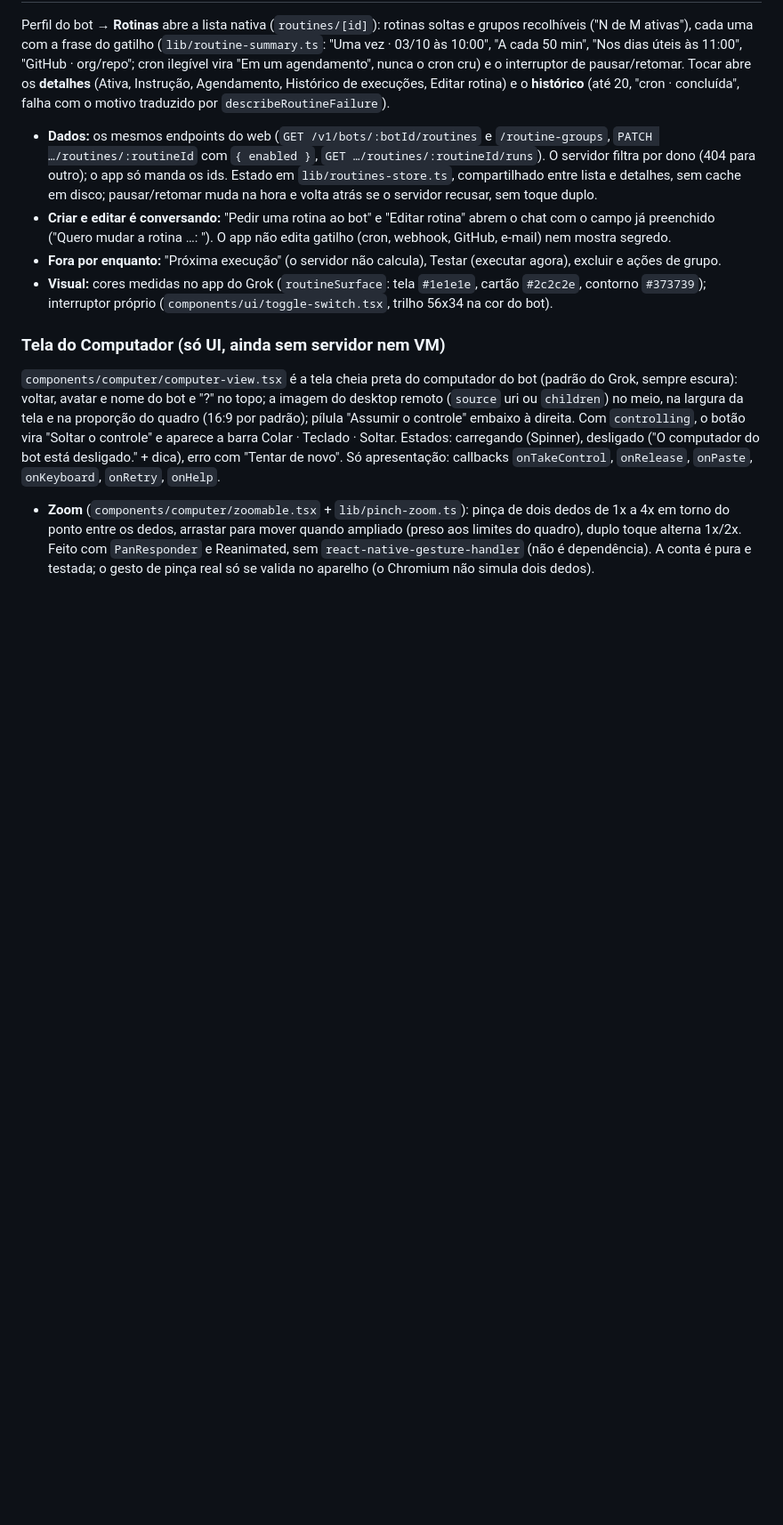
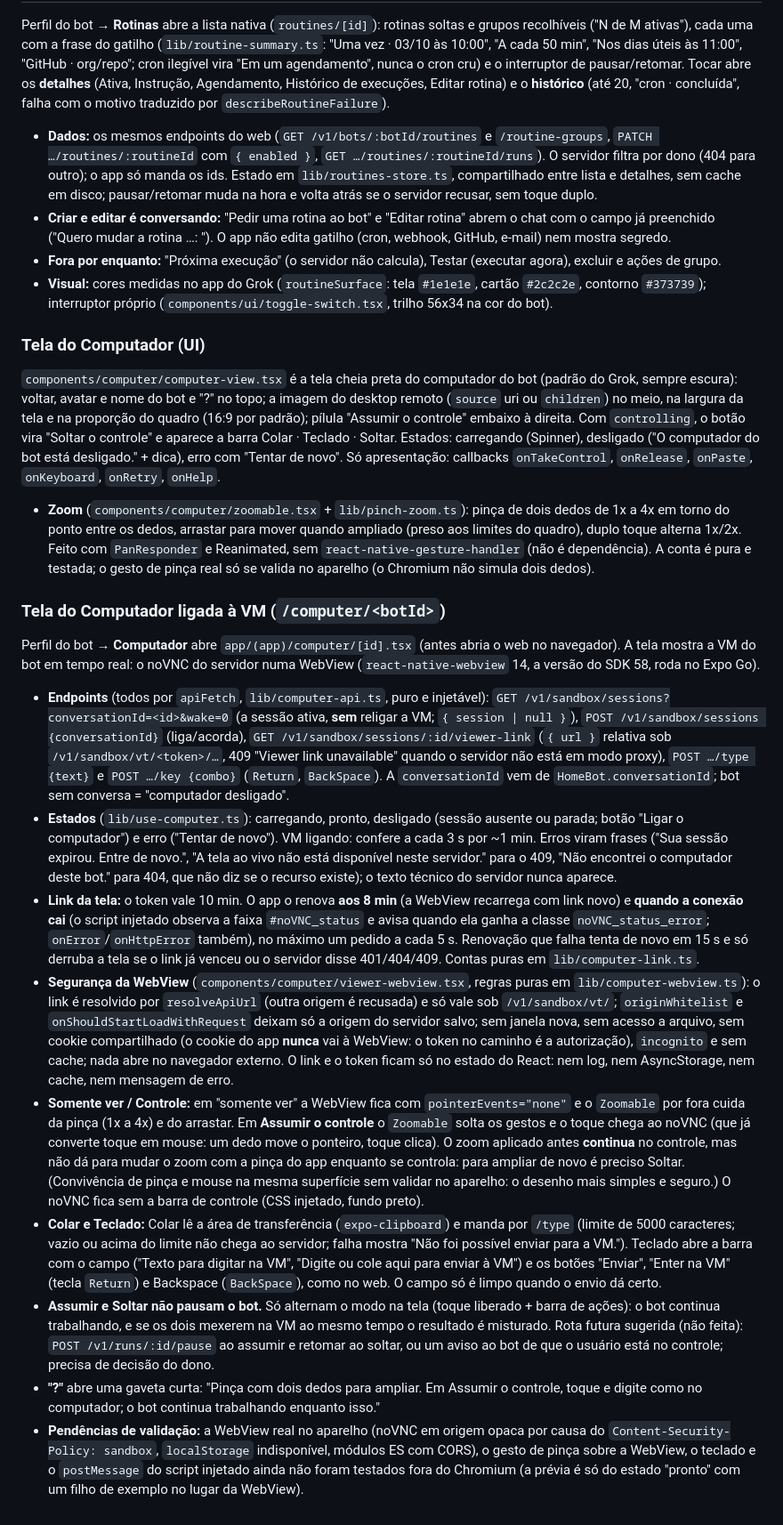
Before and after one commit to ali-ali18/Atlas, a Markdown page: docs/features/app-mobile.md, the part around one of its changes. Shown at 89% size. GitHub-like rendering; blank space fills up the shorter version.

Commit message:
docs(mobile): Computador ligado à VM no app-mobile.md e no CHANGELOG
Co-Authored-By: Claude Sonnet 5.5 <noreply@anthropic.com>
Claude-Session: https://claude.ai/code/session_01Xhdi42KKWH44QQdzq3QfUw

```diff
--- a/docs/features/app-mobile.md
+++ b/docs/features/app-mobile.md
@@ -271,6 +271,20 @@ Perfil do bot → **Rotinas** abre a lista nativa (`routines/[id]`): rotinas sol
 - **Fora por enquanto:** "Próxima execução" (o servidor não calcula), Testar (executar agora), excluir e ações de grupo.
 - **Visual:** cores medidas no app do Grok (`routineSurface`: tela `#1e1e1e`, cartão `#2c2c2e`, contorno `#373739`); interruptor próprio (`components/ui/toggle-switch.tsx`, trilho 56x34 na cor do bot).
 
-### Tela do Computador (só UI, ainda sem servidor nem VM)
+### Tela do Computador (UI)
 `components/computer/computer-view.tsx` é a tela cheia preta do computador do bot (padrão do Grok, sempre escura): voltar, avatar e nome do bot e "?" no topo; a imagem do desktop remoto (`source` uri ou `children`) no meio, na largura da tela e na proporção do quadro (16:9 por padrão); pílula "Assumir o controle" embaixo à direita. Com `controlling`, o botão vira "Soltar o controle" e aparece a barra Colar · Teclado · Soltar. Estados: carregando (Spinner), desligado ("O computador do bot está desligado." + dica), erro com "Tentar de novo". Só apresentação: callbacks `onTakeControl`, `onRelease`, `onPaste`, `onKeyboard`, `onRetry`, `onHelp`.
 - **Zoom** (`components/computer/zoomable.tsx` + `lib/pinch-zoom.ts`): pinça de dois dedos de 1x a 4x em torno do ponto entre os dedos, arrastar para mover quando ampliado (preso aos limites do quadro), duplo toque alterna 1x/2x. Feito com `PanResponder` e Reanimated, sem `react-native-gesture-handler` (não é dependência). A conta é pura e testada; o gesto de pinça real só se valida no aparelho (o Chromium não simula dois dedos).
+
+
+### Tela do Computador ligada à VM (`/computer/<botId>`)
+Perfil do bot → **Computador** abre `app/(app)/computer/[id].tsx` (antes abria o web no navegador). A tela mostra a VM do bot em tempo real: o noVNC do servidor numa WebView (`react-native-webview` 14, a versão do SDK 58, roda no Expo Go).
+
+- **Endpoints** (todos por `apiFetch`, `lib/computer-api.ts`, puro e injetável): `GET /v1/sandbox/sessions?conversationId=<id>&wake=0` (a sessão ativa, **sem** religar a VM; `{ session | null }`), `POST /v1/sandbox/sessions {conversationId}` (liga/acorda), `GET /v1/sandbox/sessions/:id/viewer-link` (`{ url }` relativa sob `/v1/sandbox/vt/<token>/…`, 409 "Viewer link unavailable" quando o servidor não está em modo proxy), `POST …/type {text}` e `POST …/key {combo}` (`Return`, `BackSpace`). A `conversationId` vem de `HomeBot.conversationId`; bot sem conversa = "computador desligado".
+- **Estados** (`lib/use-computer.ts`): carregando, pronto, desligado (sessão ausente ou parada; botão "Ligar o computador") e erro ("Tentar de novo"). VM ligando: confere a cada 3 s por ~1 min. Erros viram frases ("Sua sessão expirou. Entre de novo.", "A tela ao vivo não está disponível neste servidor." para o 409, "Não encontrei o computador deste bot." para 404, que não diz se o recurso existe); o texto técnico do servidor nunca aparece.
+- **Link da tela:** o token vale 10 min. O app o renova **aos 8 min** (a WebView recarrega com link novo) e **quando a conexão cai** (o script injetado observa a faixa `#noVNC_status` e avisa quando ela ganha a classe `noVNC_status_error`; `onError`/`onHttpError` também), no máximo um pedido a cada 5 s. Renovação que falha tenta de novo em 15 s e só derruba a tela se o link já venceu ou o servidor disse 401/404/409. Contas puras em `lib/computer-link.ts`.
+- **Segurança da WebView** (`components/computer/viewer-webview.tsx`, regras puras em `lib/computer-webview.ts`): o link é resolvido por `resolveApiUrl` (outra origem é recusada) e só vale sob `/v1/sandbox/vt/`; `originWhitelist` e `onShouldStartLoadWithRequest` deixam só a origem do servidor salvo; sem janela nova, sem acesso a arquivo, sem cookie compartilhado (o cookie do app **nunca** vai à WebView: o token no caminho é a autorização), `incognito` e sem cache; nada abre no navegador externo. O link e o token ficam só no estado do React: nem log, nem AsyncStorage, nem cache, nem mensagem de erro.
+- **Somente ver / Controle:** em "somente ver" a WebView fica com `pointerEvents="none"` e o `Zoomable` por fora cuida da pinça (1x a 4x) e do arrastar. Em **Assumir o controle** o `Zoomable` solta os gestos e o toque chega ao noVNC (que já converte toque em mouse: um dedo move o ponteiro, toque clica). O zoom aplicado antes **continua** no controle, mas não dá para mudar o zoom com a pinça do app enquanto se controla: para ampliar de novo é preciso Soltar. (Convivência de pinça e mouse na mesma superfície sem validar no aparelho: o desenho mais simples e seguro.) O noVNC fica sem a barra de controle (CSS injetado, fundo preto).
+- **Colar e Teclado:** Colar lê a área de transferência (`expo-clipboard`) e manda por `/type` (limite de 5000 caracteres; vazio ou acima do limite não chega ao servidor; falha mostra "Não foi possível enviar para a VM."). Teclado abre a barra com o campo ("Texto para digitar na VM", "Digite ou cole aqui para enviar à VM") e os botões "Enviar", "Enter na VM" (tecla `Return`) e Backspace (`BackSpace`), como no web. O campo só é limpo quando o envio dá certo.
+- **Assumir e Soltar não pausam o bot.** Só alternam o modo na tela (toque liberado + barra de ações): o bot continua trabalhando, e se os dois mexerem na VM ao mesmo tempo o resultado é misturado. Rota futura sugerida (não feita): `POST /v1/runs/:id/pause` ao assumir e retomar ao soltar, ou um aviso ao bot de que o usuário está no controle; precisa de decisão do dono.
+- **"?"** abre uma gaveta curta: "Pinça com dois dedos para ampliar. Em Assumir o controle, toque e digite como no computador; o bot continua trabalhando enquanto isso."
+- **Pendências de validação:** a WebView real no aparelho (noVNC em origem opaca por causa do `Content-Security-Policy: sandbox`, `localStorage` indisponível, módulos ES com CORS), o gesto de pinça sobre a WebView, o teclado e o `postMessage` do script injetado ainda não foram testados fora do Chromium (a prévia é só do estado "pronto" com um filho de exemplo no lugar da WebView).
```
Also changed, not shown: other parts of docs/features/app-mobile.md (+1 -1 lines), CHANGELOG.md (+1 -0 lines).
